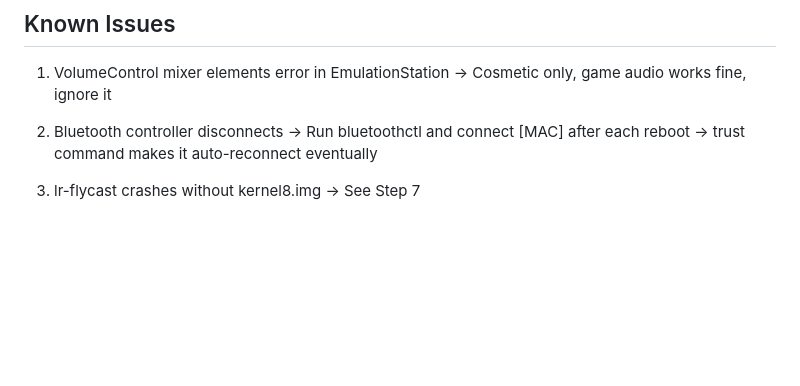
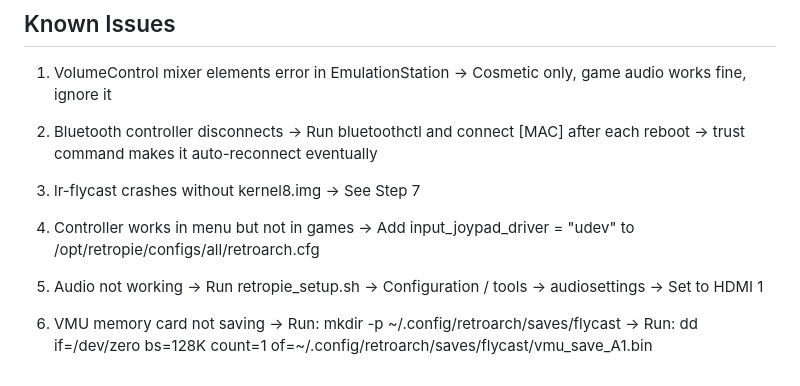
Before and after one commit to jovianney/pi5-infrastructure-lab, a Markdown page: SOP.md, the part around the change. GitHub-like rendering; blank space fills up the shorter version.

Commit message:
Update SOP.md with controller fix, audio fix, and VMU setup

```diff
--- a/SOP.md
+++ b/SOP.md
@@ -185,3 +185,17 @@ scp -r jovi@retropi.local:/home/jovi/RetroPie/BIOS/ ~/Desktop/
 
 3. lr-flycast crashes without kernel8.img
    → See Step 7
+
+4. Controller works in menu but not in games
+   → Add input_joypad_driver = "udev" to
+     /opt/retropie/configs/all/retroarch.cfg
+
+5. Audio not working
+   → Run retropie_setup.sh
+   → Configuration / tools → audiosettings
+   → Set to HDMI 1
+
+6. VMU memory card not saving
+   → Run: mkdir -p ~/.config/retroarch/saves/flycast
+   → Run: dd if=/dev/zero bs=128K count=1
+     of=~/.config/retroarch/saves/flycast/vmu_save_A1.bin
```
